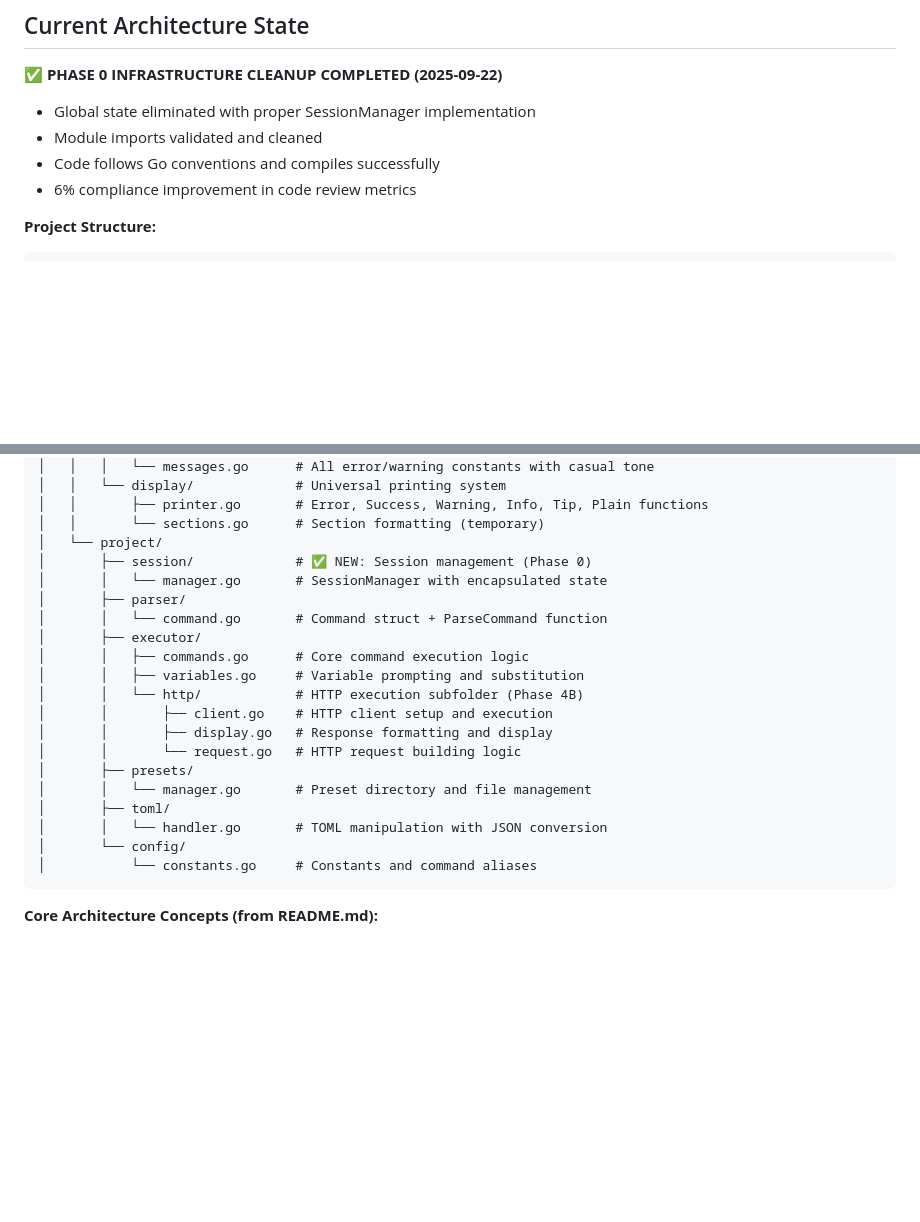
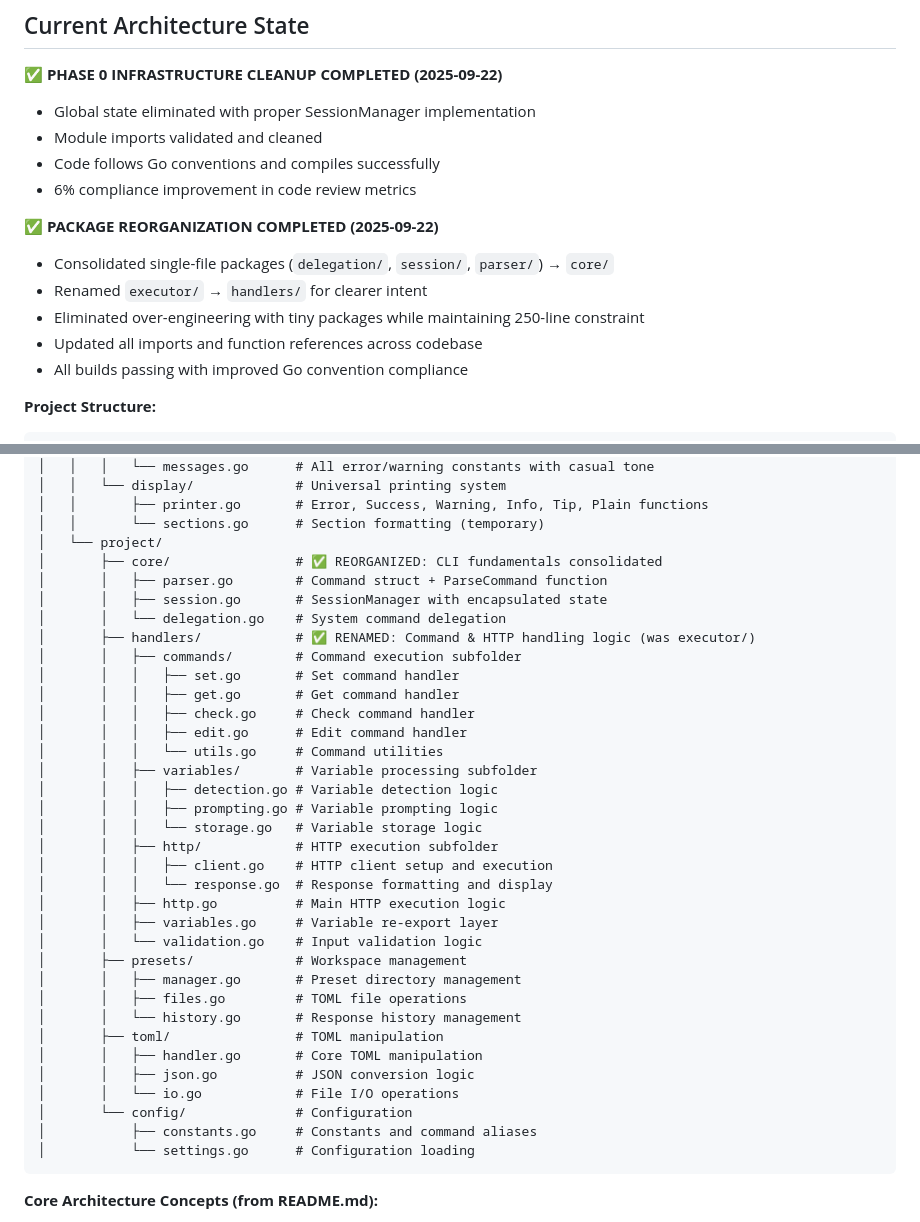
Before and after one commit to DeprecatedLuar/better-curl-saul, a Markdown page: CLAUDE.md, 2 parts joined by grey strips. GitHub-like rendering; blank space fills up the shorter version.

````diff
--- a/CLAUDE.md
+++ b/CLAUDE.md
@@ -37,6 +37,13 @@ go run cmd/main.go pokeapi set body pokemon.name=pikachu
 - Code follows Go conventions and compiles successfully
 - 6% compliance improvement in code review metrics
 
+**✅ PACKAGE REORGANIZATION COMPLETED (2025-09-22)**
+- Consolidated single-file packages (`delegation/`, `session/`, `parser/`) → `core/`
+- Renamed `executor/` → `handlers/` for clearer intent
+- Eliminated over-engineering with tiny packages while maintaining 250-line constraint
+- Updated all imports and function references across codebase
+- All builds passing with improved Go convention compliance
+
 **Project Structure:**
 ```
 better-curl-saul/
@@ -53,23 +60,38 @@ better-curl-saul/
 │   │       ├── printer.go       # Error, Success, Warning, Info, Tip, Plain functions
 │   │       └── sections.go      # Section formatting (temporary)
 │   └── project/
-│       ├── session/             # ✅ NEW: Session management (Phase 0)
-│       │   └── manager.go       # SessionManager with encapsulated state
-│       ├── parser/
-│       │   └── command.go       # Command struct + ParseCommand function
-│       ├── executor/
-│       │   ├── commands.go      # Core command execution logic
-│       │   ├── variables.go     # Variable prompting and substitution
-│       │   └── http/            # HTTP execution subfolder (Phase 4B)
-│       │       ├── client.go    # HTTP client setup and execution
-│       │       ├── display.go   # Response formatting and display
-│       │       └── request.go   # HTTP request building logic
-│       ├── presets/
-│       │   └── manager.go       # Preset directory and file management
-│       ├── toml/
-│       │   └── handler.go       # TOML manipulation with JSON conversion
-│       └── config/
-│           └── constants.go     # Constants and command aliases
+│       ├── core/                # ✅ REORGANIZED: CLI fundamentals consolidated
+│       │   ├── parser.go        # Command struct + ParseCommand function
+│       │   ├── session.go       # SessionManager with encapsulated state
+│       │   └── delegation.go    # System command delegation
+│       ├── handlers/            # ✅ RENAMED: Command & HTTP handling logic (was executor/)
+│       │   ├── commands/        # Command execution subfolder
+│       │   │   ├── set.go       # Set command handler
+│       │   │   ├── get.go       # Get command handler
+│       │   │   ├── check.go     # Check command handler
+│       │   │   ├── edit.go      # Edit command handler
+│       │   │   └── utils.go     # Command utilities
+│       │   ├── variables/       # Variable processing subfolder
+│       │   │   ├── detection.go # Variable detection logic
+│       │   │   ├── prompting.go # Variable prompting logic
+│       │   │   └── storage.go   # Variable storage logic
+│       │   ├── http/            # HTTP execution subfolder
+│       │   │   ├── client.go    # HTTP client setup and execution
+│       │   │   └── response.go  # Response formatting and display
+│       │   ├── http.go          # Main HTTP execution logic
+│       │   ├── variables.go     # Variable re-export layer
+│       │   └── validation.go    # Input validation logic
+│       ├── presets/             # Workspace management
+│       │   ├── manager.go       # Preset directory management
+│       │   ├── files.go         # TOML file operations
+│       │   └── history.go       # Response history management
+│       ├── toml/                # TOML manipulation
+│       │   ├── handler.go       # Core TOML manipulation
+│       │   ├── json.go          # JSON conversion logic
+│       │   └── io.go            # File I/O operations
+│       └── config/              # Configuration
+│           ├── constants.go     # Constants and command aliases
+│           └── settings.go      # Configuration loading
 ```
 
 **Core Architecture Concepts (from README.md):**
````
Also changed, not shown: other parts of CLAUDE.md (+7 -7 lines), other/documentation/action-plan.md (+57 -55 lines).
